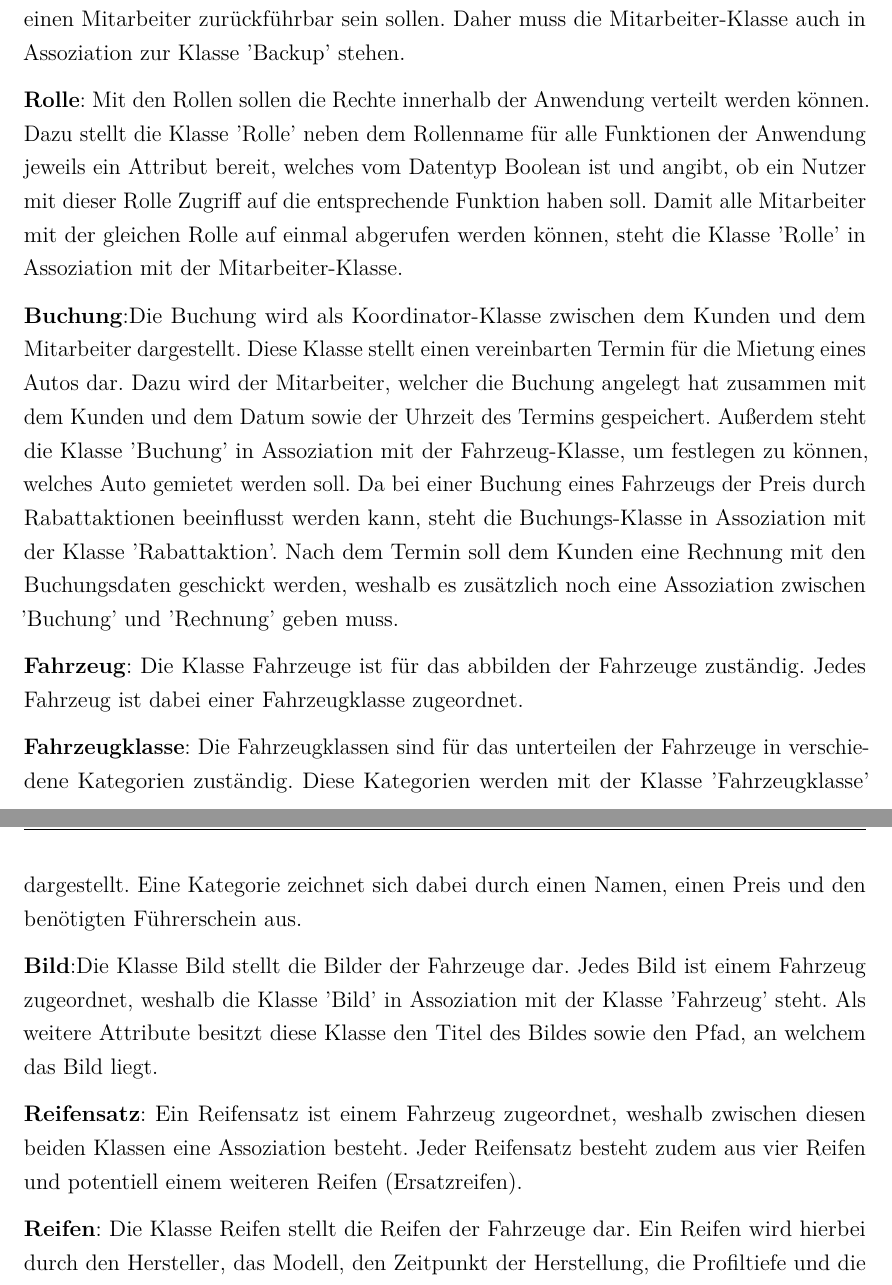
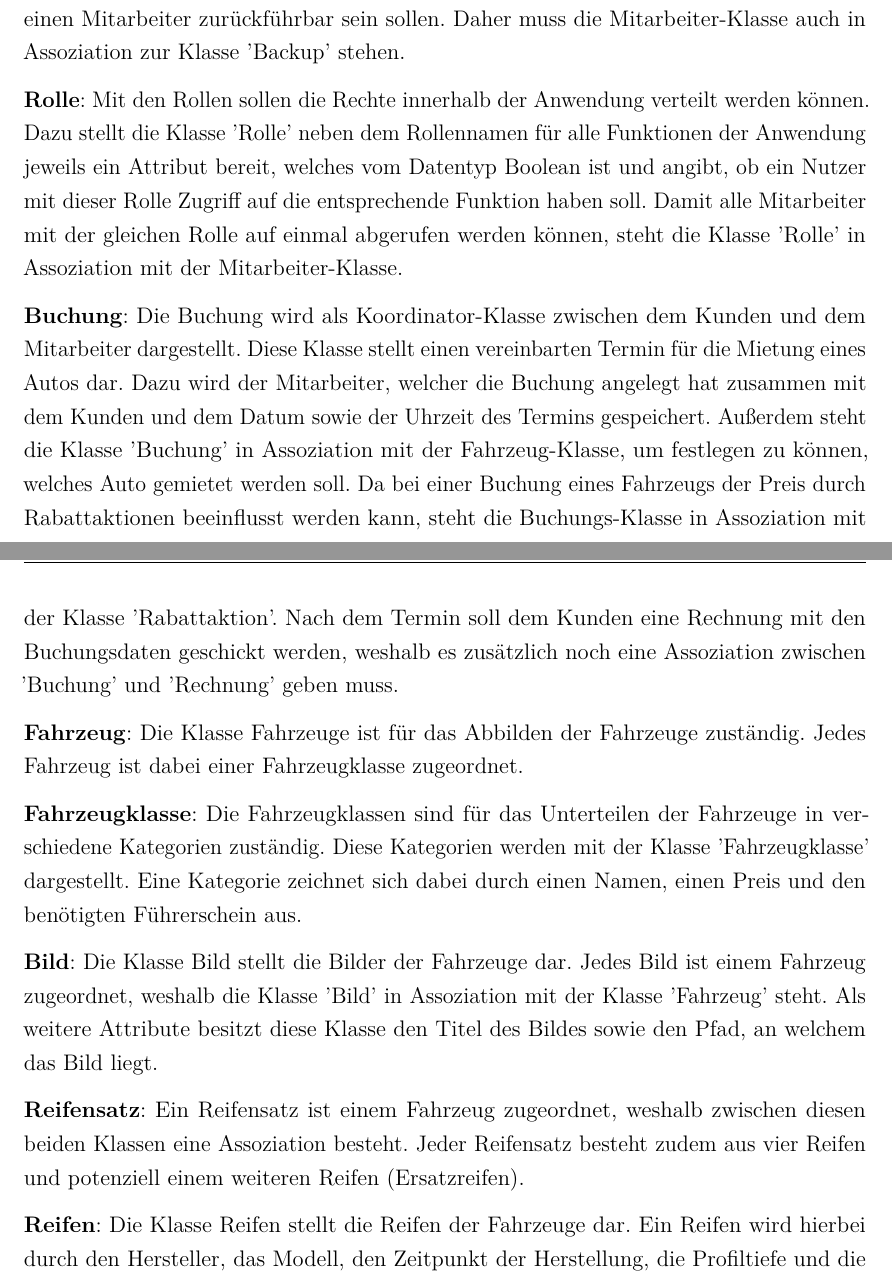
Before and after one commit to JPHelios/SWE_Programmentwurf, a LaTeX document (Latex/Praxisbericht.tex, which reads Latex/Inhalt/04_Inhalt/AnalyseKlassenDiagramm/chapter_7.tex): two parts of pages 54 and 55 of 57, joined at a grey line, cut so that both start at the same text. Compiled offline with pdfLaTeX.

Commit message:
Rechschreibung und Diagramm angepasst

```diff
--- a/Latex/Inhalt/04_Inhalt/AnalyseKlassenDiagramm/chapter_7.tex
+++ b/Latex/Inhalt/04_Inhalt/AnalyseKlassenDiagramm/chapter_7.tex
@@ -37,17 +38,17 @@ In diesem Kapitel wird zuerst auf die Klassen, welche für die Implementierung n
 
 \textbf{Mitarbeiter}: Die Klasse 'Mitarbeiter' stellt die Mitarbeiter des Unternehmens dar. Da die Mitarbeiter unterschiedliche Aufgaben und dementsprechend unterschiedliche Rollen in der Anwendung haben, steht die Mitarbeiter-Klasse in Assoziation zur Klasse 'Rolle'. Um einen Überblick über Anzahl der Mitarbeiter der Verschiedenen Standorte und Filialen zu erhalten gibt es ebenfalls eine Assoziation zur Klasse 'Filiale'. Für die Sicherung dieser und allen anderen Daten des Systems sollen Backups erstellt werden können, welche auf einen Mitarbeiter zurückführbar sein sollen. Daher muss die Mitarbeiter-Klasse auch in Assoziation zur Klasse 'Backup' stehen.
 
-\textbf{Rolle}: Mit den Rollen sollen die Rechte innerhalb der Anwendung verteilt werden können. Dazu stellt die Klasse 'Rolle' neben dem Rollenname für alle Funktionen der Anwendung jeweils ein Attribut bereit, welches vom Datentyp Boolean ist und angibt, ob ein Nutzer mit dieser Rolle Zugriff auf die entsprechende Funktion haben soll. Damit alle Mitarbeiter mit der gleichen Rolle auf einmal abgerufen werden können, steht die Klasse 'Rolle' in Assoziation mit der Mitarbeiter-Klasse.
+\textbf{Rolle}: Mit den Rollen sollen die Rechte innerhalb der Anwendung verteilt werden können. Dazu stellt die Klasse 'Rolle' neben dem Rollennamen für alle Funktionen der Anwendung jeweils ein Attribut bereit, welches vom Datentyp Boolean ist und angibt, ob ein Nutzer mit dieser Rolle Zugriff auf die entsprechende Funktion haben soll. Damit alle Mitarbeiter mit der gleichen Rolle auf einmal abgerufen werden können, steht die Klasse 'Rolle' in Assoziation mit der Mitarbeiter-Klasse.
 
-\textbf{Buchung}:Die Buchung wird als Koordinator-Klasse zwischen dem Kunden und dem Mitarbeiter dargestellt. Diese Klasse stellt einen vereinbarten Termin für die Mietung eines Autos dar. Dazu wird der Mitarbeiter, welcher die Buchung angelegt hat zusammen mit dem Kunden und dem Datum sowie der Uhrzeit des Termins gespeichert. Außerdem steht die Klasse 'Buchung' in Assoziation mit der Fahrzeug-Klasse, um festlegen zu können, welches Auto gemietet werden soll. Da bei einer Buchung eines Fahrzeugs der Preis durch Rabattaktionen beeinflusst werden kann, steht die Buchungs-Klasse in Assoziation mit der Klasse 'Rabattaktion'. Nach dem Termin soll dem Kunden eine Rechnung mit den Buchungsdaten geschickt werden, weshalb es zusätzlich noch eine Assoziation zwischen 'Buchung' und 'Rechnung' geben muss.
+\textbf{Buchung}: Die Buchung wird als Koordinator-Klasse zwischen dem Kunden und dem Mitarbeiter dargestellt. Diese Klasse stellt einen vereinbarten Termin für die Mietung eines Autos dar. Dazu wird der Mitarbeiter, welcher die Buchung angelegt hat zusammen mit dem Kunden und dem Datum sowie der Uhrzeit des Termins gespeichert. Außerdem steht die Klasse 'Buchung' in Assoziation mit der Fahrzeug-Klasse, um festlegen zu können, welches Auto gemietet werden soll. Da bei einer Buchung eines Fahrzeugs der Preis durch Rabattaktionen beeinflusst werden kann, steht die Buchungs-Klasse in Assoziation mit der Klasse 'Rabattaktion'. Nach dem Termin soll dem Kunden eine Rechnung mit den Buchungsdaten geschickt werden, weshalb es zusätzlich noch eine Assoziation zwischen 'Buchung' und 'Rechnung' geben muss.
 
-\textbf{Fahrzeug}: Die Klasse Fahrzeuge ist für das abbilden der Fahrzeuge zuständig. Jedes Fahrzeug ist dabei einer Fahrzeugklasse zugeordnet.
+\textbf{Fahrzeug}: Die Klasse Fahrzeuge ist für das Abbilden der Fahrzeuge zuständig. Jedes Fahrzeug ist dabei einer Fahrzeugklasse zugeordnet.
 
-\textbf{Fahrzeugklasse}: Die Fahrzeugklassen sind für das unterteilen der Fahrzeuge in verschiedene Kategorien zuständig. Diese Kategorien werden mit der Klasse 'Fahrzeugklasse' dargestellt. Eine Kategorie zeichnet sich dabei durch einen Namen, einen Preis und den benötigten Führerschein aus.
+\textbf{Fahrzeugklasse}: Die Fahrzeugklassen sind für das Unterteilen der Fahrzeuge in verschiedene Kategorien zuständig. Diese Kategorien werden mit der Klasse 'Fahrzeugklasse' dargestellt. Eine Kategorie zeichnet sich dabei durch einen Namen, einen Preis und den benötigten Führerschein aus.
 
-\textbf{Bild}:Die Klasse Bild stellt die Bilder der Fahrzeuge dar. Jedes Bild ist einem Fahrzeug zugeordnet, weshalb die Klasse 'Bild' in Assoziation mit der Klasse 'Fahrzeug' steht. Als weitere Attribute besitzt diese Klasse den Titel des Bildes sowie den Pfad, an welchem das Bild liegt.
+\textbf{Bild}: Die Klasse Bild stellt die Bilder der Fahrzeuge dar. Jedes Bild ist einem Fahrzeug zugeordnet, weshalb die Klasse 'Bild' in Assoziation mit der Klasse 'Fahrzeug' steht. Als weitere Attribute besitzt diese Klasse den Titel des Bildes sowie den Pfad, an welchem das Bild liegt.
 
-\textbf{Reifensatz}: Ein Reifensatz ist einem Fahrzeug zugeordnet, weshalb zwischen diesen beiden Klassen eine Assoziation besteht. Jeder Reifensatz besteht zudem aus vier Reifen und potentiell einem weiteren Reifen (Ersatzreifen).
+\textbf{Reifensatz}: Ein Reifensatz ist einem Fahrzeug zugeordnet, weshalb zwischen diesen beiden Klassen eine Assoziation besteht. Jeder Reifensatz besteht zudem aus vier Reifen und potenziell einem weiteren Reifen (Ersatzreifen).
 
 \textbf{Reifen}: Die Klasse Reifen stellt die Reifen der Fahrzeuge dar. Ein Reifen wird hierbei durch den Hersteller, das Modell, den Zeitpunkt der Herstellung, die Profiltiefe und die Fahrtrichtung beschrieben.
 
```
Also changed, not shown: Latex/Bilder/Diagramme/Analyseklassendiagramm.pdf, Latex/Praxisbericht.pdf, Organisatorisches/Abgaben/Analyseklassendiagramm/SWE-PE-2022_Carsharing_Analyseklassendiagramm_Richter_Peters.pdf (added), Latex/Inhalt/04_Inhalt/AnalyseKlassenDiagramm/chapter_7.tex (9 more changed lines), 3 other files.
